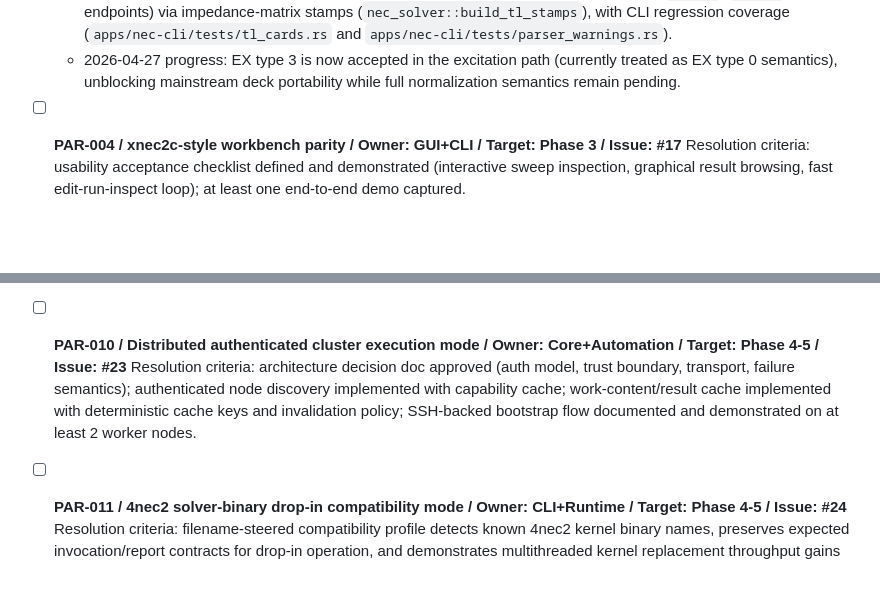
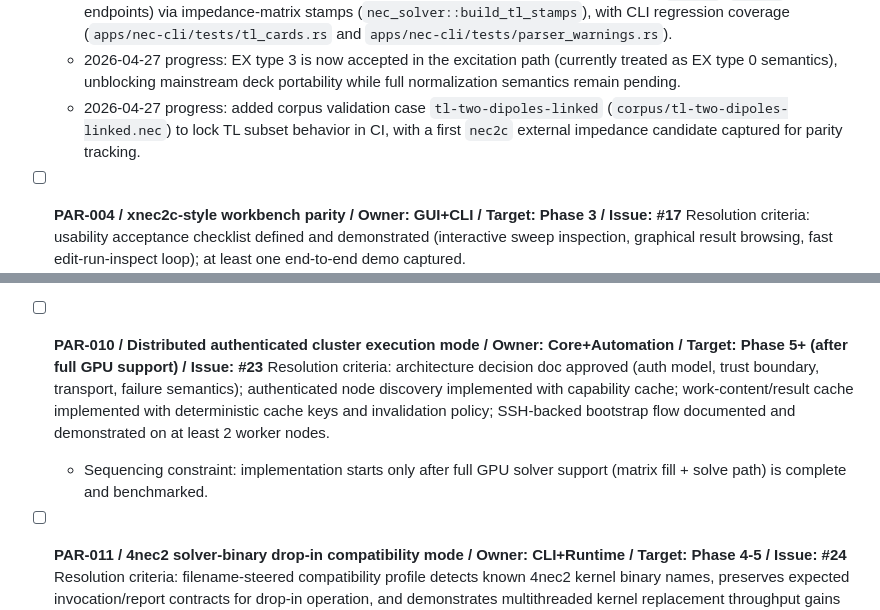
Before and after one commit to dc0sk/fnec-rust, a Markdown page: docs/backlog.md, 2 parts joined by grey strips. Rendered like a GitHub page; blank space fills up the shorter version.

Commit message:
docs: defer cluster execution until after full GPU support

```diff
--- a/docs/backlog.md
+++ b/docs/backlog.md
@@ -62,6 +62,7 @@ last_updated: 2026-04-24
 	- 2026-04-27 progress: LD load-family coverage expanded with LD type 1 (parallel RLC) solve support in `nec_solver::build_loads`, plus CLI integration regression (`apps/nec-cli/tests/ld_loads.rs`) and new corpus fixture `corpus/dipole-ld-loaded-51seg.nec`.
 	- 2026-04-27 progress: TL cards now have an executable initial subset in solver runtime (`type=0`, `NSEG=1`, explicit endpoints) via impedance-matrix stamps (`nec_solver::build_tl_stamps`), with CLI regression coverage (`apps/nec-cli/tests/tl_cards.rs` and `apps/nec-cli/tests/parser_warnings.rs`).
 	- 2026-04-27 progress: EX type 3 is now accepted in the excitation path (currently treated as EX type 0 semantics), unblocking mainstream deck portability while full normalization semantics remain pending.
+	- 2026-04-27 progress: added corpus validation case `tl-two-dipoles-linked` (`corpus/tl-two-dipoles-linked.nec`) to lock TL subset behavior in CI, with a first `nec2c` external impedance candidate captured for parity tracking.
 
 - [ ] **PAR-004 / xnec2c-style workbench parity / Owner: GUI+CLI / Target: Phase 3 / Issue: #17**
 	Resolution criteria: usability acceptance checklist defined and demonstrated (interactive sweep inspection, graphical result browsing, fast edit-run-inspect loop); at least one end-to-end demo captured.
@@ -81,8 +82,9 @@ last_updated: 2026-04-24
 - [ ] **PAR-009 / xnec2c-optimize external optimizer-loop parity / Owner: Automation+CLI / Target: Phase 3 / Issue: #22**
 	Resolution criteria: deterministic objective-evaluation CLI/API contract documented; at least one xnec2c-optimize-style optimization flow reproduced end-to-end with fnec-rust automation hooks; machine-readable outputs verified stable across repeated runs.
 
-- [ ] **PAR-010 / Distributed authenticated cluster execution mode / Owner: Core+Automation / Target: Phase 4-5 / Issue: #23**
+- [ ] **PAR-010 / Distributed authenticated cluster execution mode / Owner: Core+Automation / Target: Phase 5+ (after full GPU support) / Issue: #23**
 	Resolution criteria: architecture decision doc approved (auth model, trust boundary, transport, failure semantics); authenticated node discovery implemented with capability cache; work-content/result cache implemented with deterministic cache keys and invalidation policy; SSH-backed bootstrap flow documented and demonstrated on at least 2 worker nodes.
+	- Sequencing constraint: implementation starts only after full GPU solver support (matrix fill + solve path) is complete and benchmarked.
 
 - [ ] **PAR-011 / 4nec2 solver-binary drop-in compatibility mode / Owner: CLI+Runtime / Target: Phase 4-5 / Issue: #24**
 	Resolution criteria: filename-steered compatibility profile detects known 4nec2 kernel binary names, preserves expected invocation/report contracts for drop-in operation, and demonstrates multithreaded kernel replacement throughput gains against single-thread external baseline.
```
Also changed, not shown: docs/roadmap.md (+7 -6 lines).
